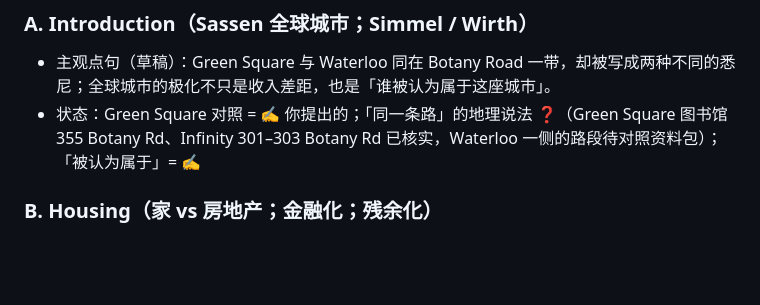
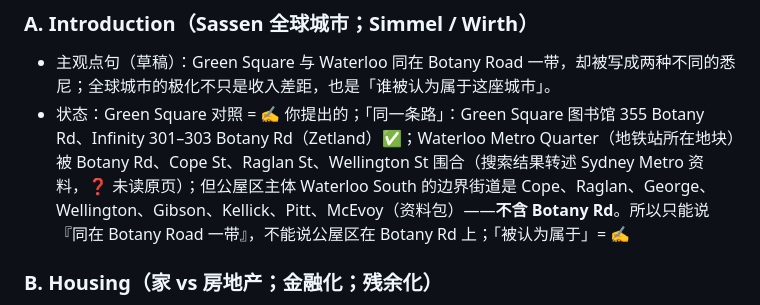
Before and after one commit to ginagina19992023/Urban-Studies-D, a Markdown page: Essay-Outline-Waterloo-Draft.md, the part around the change. GitHub-like rendering; blank space fills up the shorter version.

Commit message:
Outline: clarify Botany Road address check
Co-Authored-By: Claude Sonnet 5.5 <noreply@anthropic.com>
Claude-Session: https://claude.ai/code/session_0142gawK9QtHF9CMYdNb2w3x

```diff
--- a/Essay-Outline-Waterloo-Draft.md
+++ b/Essay-Outline-Waterloo-Draft.md
@@ -19,7 +19,7 @@
 
 ### A. Introduction（Sassen 全球城市；Simmel / Wirth）
 - 主观点句（草稿）：Green Square 与 Waterloo 同在 Botany Road 一带，却被写成两种不同的悉尼；全球城市的极化不只是收入差距，也是「谁被认为属于这座城市」。
-- 状态：Green Square 对照 = ✍️ 你提出的；「同一条路」的地理说法 ❓（Green Square 图书馆 355 Botany Rd、Infinity 301–303 Botany Rd 已核实，Waterloo 一侧的路段待对照资料包）；「被认为属于」= ✍️
+- 状态：Green Square 对照 = ✍️ 你提出的；「同一条路」：Green Square 图书馆 355 Botany Rd、Infinity 301–303 Botany Rd（Zetland）✅；Waterloo Metro Quarter（地铁站所在地块）被 Botany Rd、Cope St、Raglan St、Wellington St 围合（搜索结果转述 Sydney Metro 资料，❓ 未读原页）；但公屋区主体 Waterloo South 的边界街道是 Cope、Raglan、George、Wellington、Gibson、Kellick、Pitt、McEvoy（资料包）——**不含 Botany Rd**。所以只能说『同在 Botany Road 一带』，不能说公屋区在 Botany Rd 上；「被认为属于」= ✍️
 
 ### B. Housing（家 vs 房地产；金融化；残余化）
 - 主观点句（草稿）：Waterloo 公屋再开发的方案里，土地和地铁站带来的价值，影响了社会住房的比例和配置。
```
